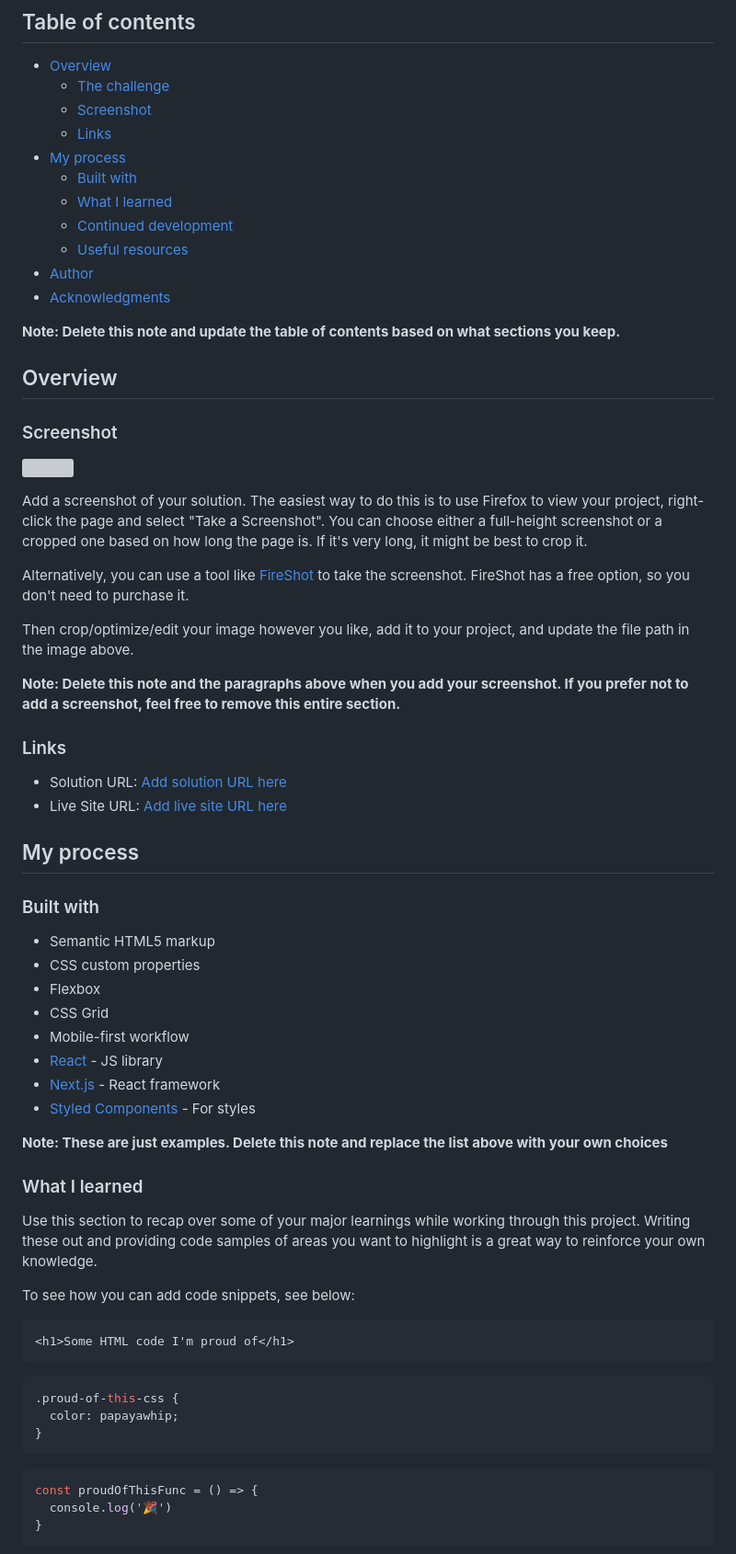
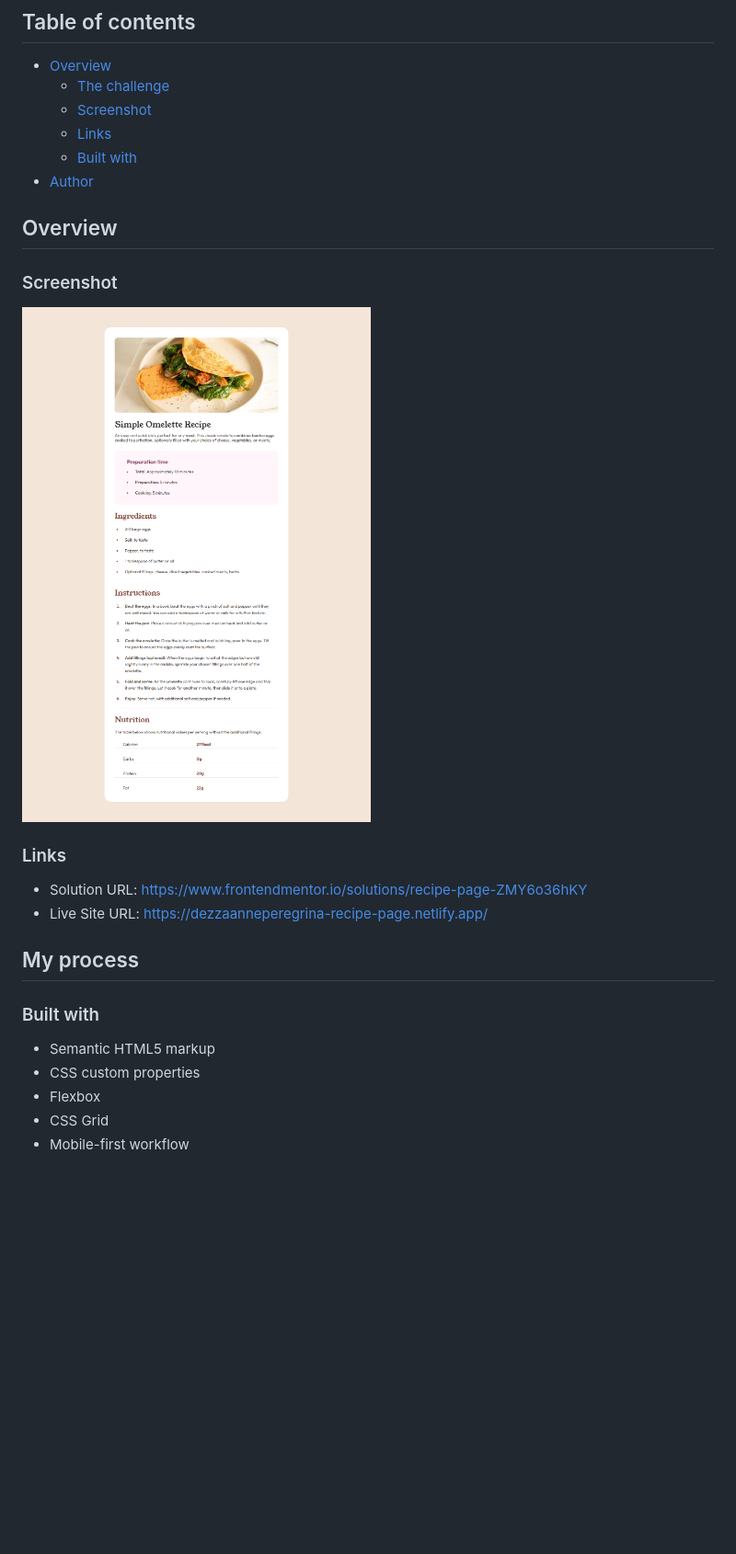
Before and after one commit to DezzaAnnePeregrina/Recipe-Page, a Markdown page: README.md, the part around the change printed below. Shown: that part at 92% size. Rendered like a GitHub page; pictures changed too: assets/images/screencapture-dezzaanneperegrina-recipe-page-netlify-app-2024-02-20-22_32_24.jpg (added); blank space fills up the shorter version; grey boxes are pictures that could not be loaded.

````diff
--- a/README.md
+++ b/README.md
@@ -8,34 +8,19 @@ This is a solution to the [Recipe page challenge on Frontend Mentor](https://www
   - [The challenge](#the-challenge)
   - [Screenshot](#screenshot)
   - [Links](#links)
-- [My process](#my-process)
   - [Built with](#built-with)
-  - [What I learned](#what-i-learned)
-  - [Continued development](#continued-development)
-  - [Useful resources](#useful-resources)
 - [Author](#author)
-- [Acknowledgments](#acknowledgments)
-
-**Note: Delete this note and update the table of contents based on what sections you keep.**
 
 ## Overview
 
 ### Screenshot
 
-![](./screenshot.jpg)
-
-Add a screenshot of your solution. The easiest way to do this is to use Firefox to view your project, right-click the page and select "Take a Screenshot". You can choose either a full-height screenshot or a cropped one based on how long the page is. If it's very long, it might be best to crop it.
-
-Alternatively, you can use a tool like [FireShot](https://getfireshot.com/) to take the screenshot. FireShot has a free option, so you don't need to purchase it.
-
-Then crop/optimize/edit your image however you like, add it to your project, and update the file path in the image above.
-
-**Note: Delete this note and the paragraphs above when you add your screenshot. If you prefer not to add a screenshot, feel free to remove this entire section.**
+![](./assets/images/screencapture-dezzaanneperegrina-recipe-page-netlify-app-2024-02-20-22_32_24.jpg)
 
 ### Links
 
-- Solution URL: [Add solution URL here](https://your-solution-url.com)
-- Live Site URL: [Add live site URL here](https://your-live-site-url.com)
+- Solution URL: https://www.frontendmentor.io/solutions/recipe-page-ZMY6o36hKY
+- Live Site URL: https://dezzaanneperegrina-recipe-page.netlify.app/
 
 ## My process
 
@@ -46,29 +31,3 @@ Then crop/optimize/edit your image however you like, add it to your project, and
 - Flexbox
 - CSS Grid
 - Mobile-first workflow
-- [React](https://reactjs.org/) - JS library
-- [Next.js](https://nextjs.org/) - React framework
-- [Styled Components](https://styled-components.com/) - For styles
-
-**Note: These are just examples. Delete this note and replace the list above with your own choices**
-
-### What I learned
-
-Use this section to recap over some of your major learnings while working through this project. Writing these out and providing code samples of areas you want to highlight is a great way to reinforce your own knowledge.
-
-To see how you can add code snippets, see below:
-
-```html
-<h1>Some HTML code I'm proud of</h1>
-```
-```css
-.proud-of-this-css {
-  color: papayawhip;
-}
-```
-```js
-const proudOfThisFunc = () => {
-  console.log('🎉')
-}
-```
-
````
Also changed, not shown: other parts of README.md (+3 -30 lines).
